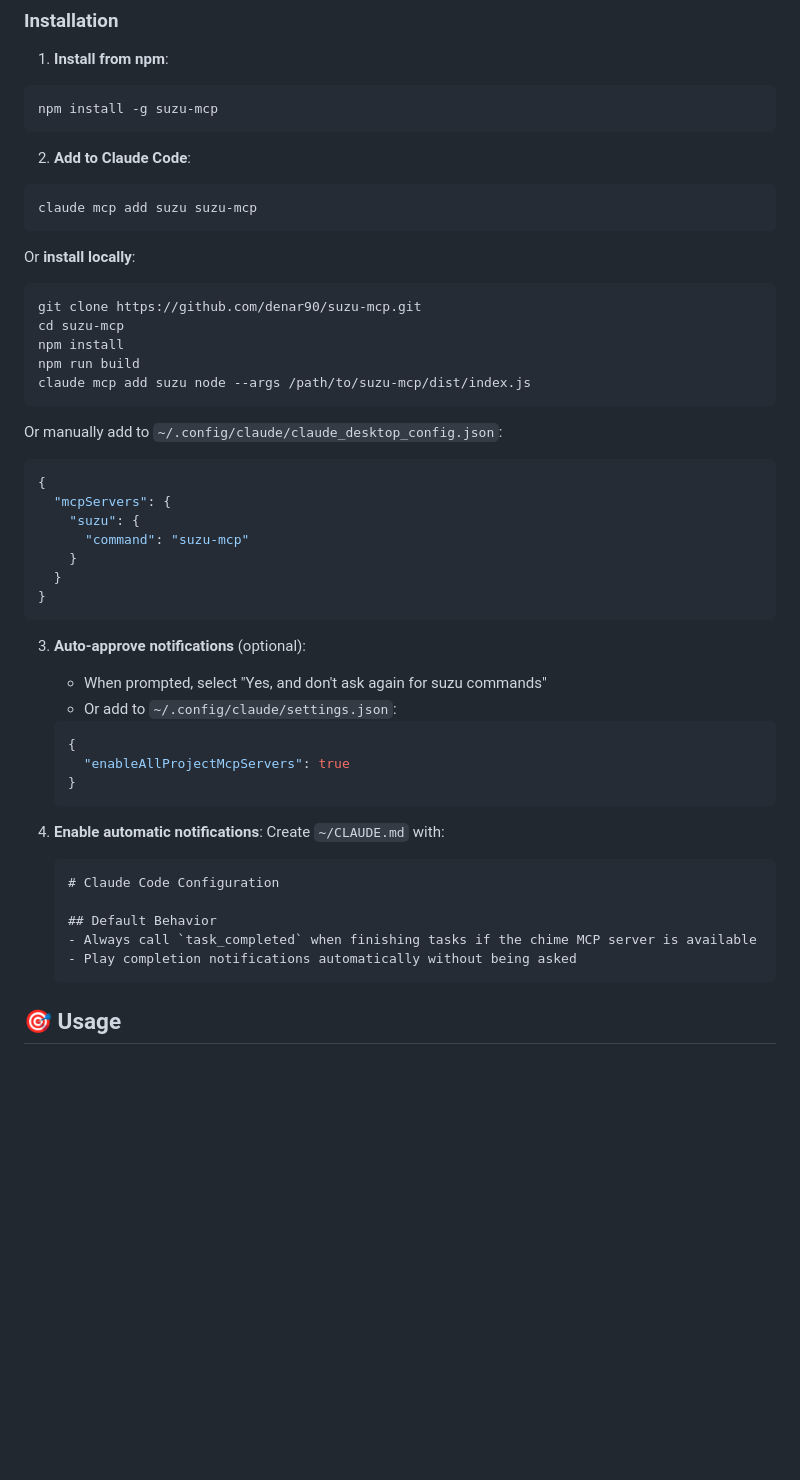
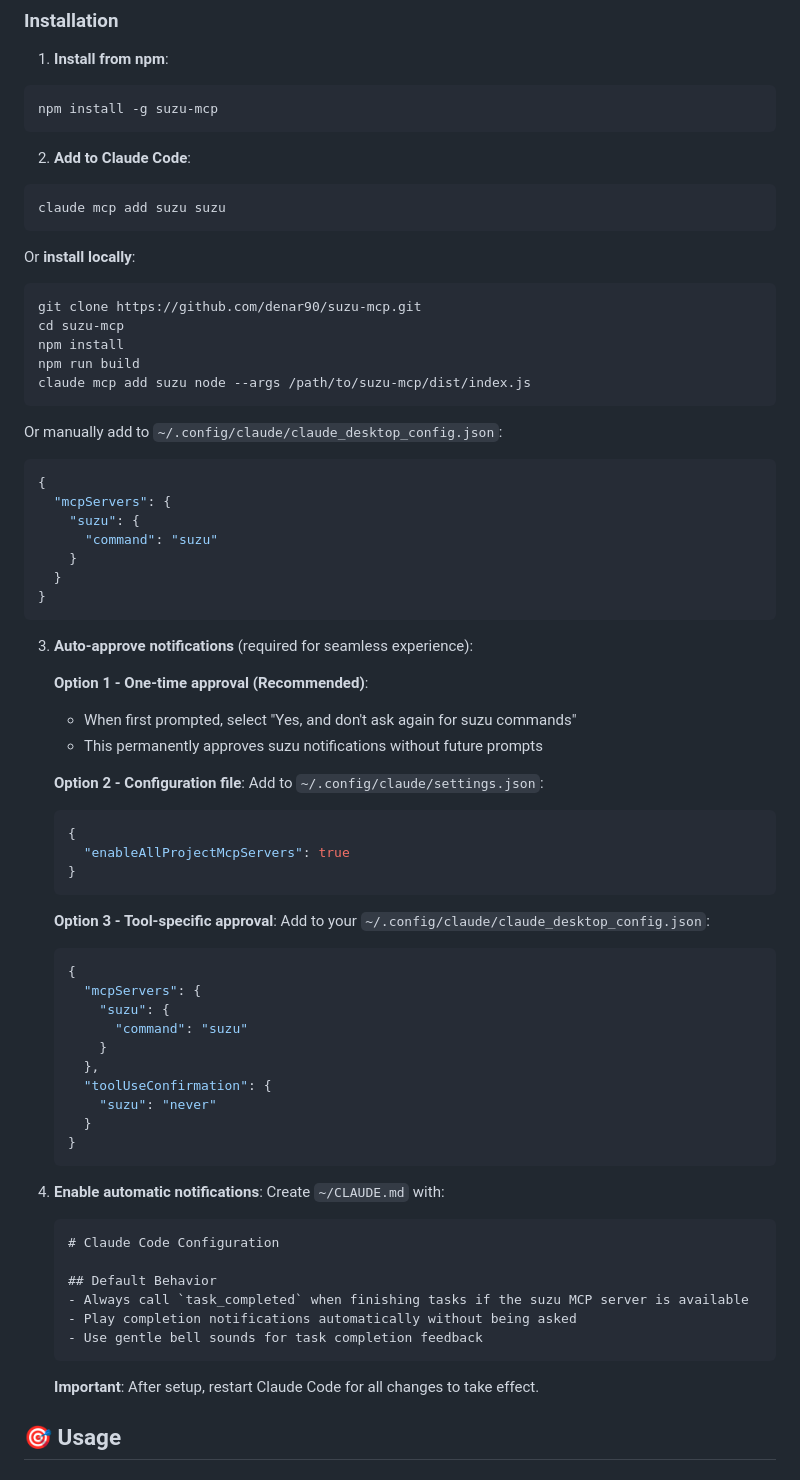
Before and after one commit to denar90/suzu-mcp, a Markdown page: README.md, the part around the change. GitHub-like rendering; blank space fills up the shorter version.

````diff
--- a/README.md
+++ b/README.md
@@ -22,7 +22,7 @@ npm install -g suzu-mcp
 
 2. **Add to Claude Code**:
 ```bash
-claude mcp add suzu suzu-mcp
+claude mcp add suzu suzu
 ```
 
 Or **install locally**:
@@ -39,18 +39,38 @@ Or manually add to `~/.config/claude/claude_desktop_config.json`:
 {
   "mcpServers": {
     "suzu": {
-      "command": "suzu-mcp"
+      "command": "suzu"
     }
   }
 }
 ```
 
-3. **Auto-approve notifications** (optional):
-   - When prompted, select "Yes, and don't ask again for suzu commands"
-   - Or add to `~/.config/claude/settings.json`:
+3. **Auto-approve notifications** (required for seamless experience):
+
+   **Option 1 - One-time approval (Recommended)**:
+   - When first prompted, select "Yes, and don't ask again for suzu commands"
+   - This permanently approves suzu notifications without future prompts
+
+   **Option 2 - Configuration file**:
+   Add to `~/.config/claude/settings.json`:
    ```json
    {
      "enableAllProjectMcpServers": true
+   }
+   ```
+
+   **Option 3 - Tool-specific approval**:
+   Add to your `~/.config/claude/claude_desktop_config.json`:
+   ```json
+   {
+     "mcpServers": {
+       "suzu": {
+         "command": "suzu"
+       }
+     },
+     "toolUseConfirmation": {
+       "suzu": "never"
+     }
    }
    ```
 
@@ -60,9 +80,12 @@ Or manually add to `~/.config/claude/claude_desktop_config.json`:
    # Claude Code Configuration
 
    ## Default Behavior
-   - Always call `task_completed` when finishing tasks if the chime MCP server is available
+   - Always call `task_completed` when finishing tasks if the suzu MCP server is available
    - Play completion notifications automatically without being asked
+   - Use gentle bell sounds for task completion feedback
    ```
+
+   **Important**: After setup, restart Claude Code for all changes to take effect.
 
 ## 🎯 Usage
 
````
